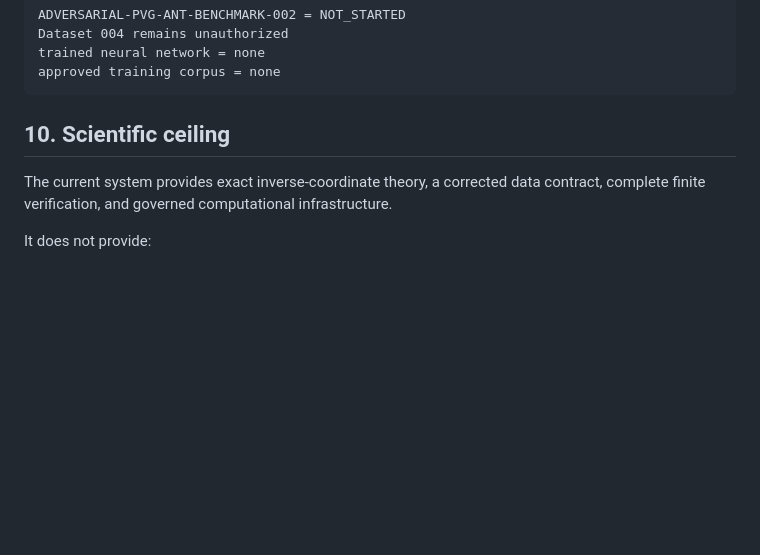
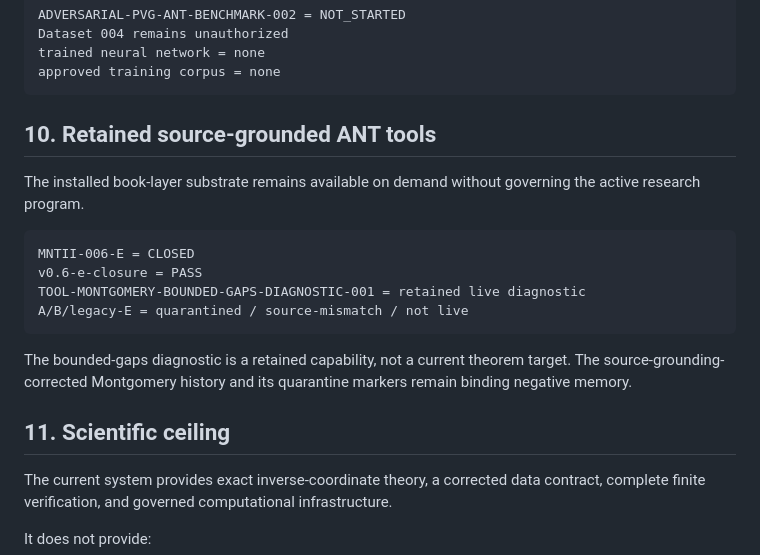
Before and after one commit to mesuef1974/PVG-ANT-Central-Mind, a Markdown page: maps/current-capabilities.md, the part around the change. Drawn GitHub-style; blank space fills up the shorter version.

Commit message:
Restore retained Montgomery capabilities

````diff
--- a/maps/current-capabilities.md
+++ b/maps/current-capabilities.md
@@ -243,7 +243,20 @@ trained neural network = none
 approved training corpus = none
 ```
 
-## 10. Scientific ceiling
+## 10. Retained source-grounded ANT tools
+
+The installed book-layer substrate remains available on demand without governing the active research program.
+
+```text
+MNTII-006-E = CLOSED
+v0.6-e-closure = PASS
+TOOL-MONTGOMERY-BOUNDED-GAPS-DIAGNOSTIC-001 = retained live diagnostic
+A/B/legacy-E = quarantined / source-mismatch / not live
+```
+
+The bounded-gaps diagnostic is a retained capability, not a current theorem target. The source-grounding-corrected Montgomery history and its quarantine markers remain binding negative memory.
+
+## 11. Scientific ceiling
 
 The current system provides exact inverse-coordinate theory, a corrected data contract, complete finite verification, and governed computational infrastructure.
 
````
